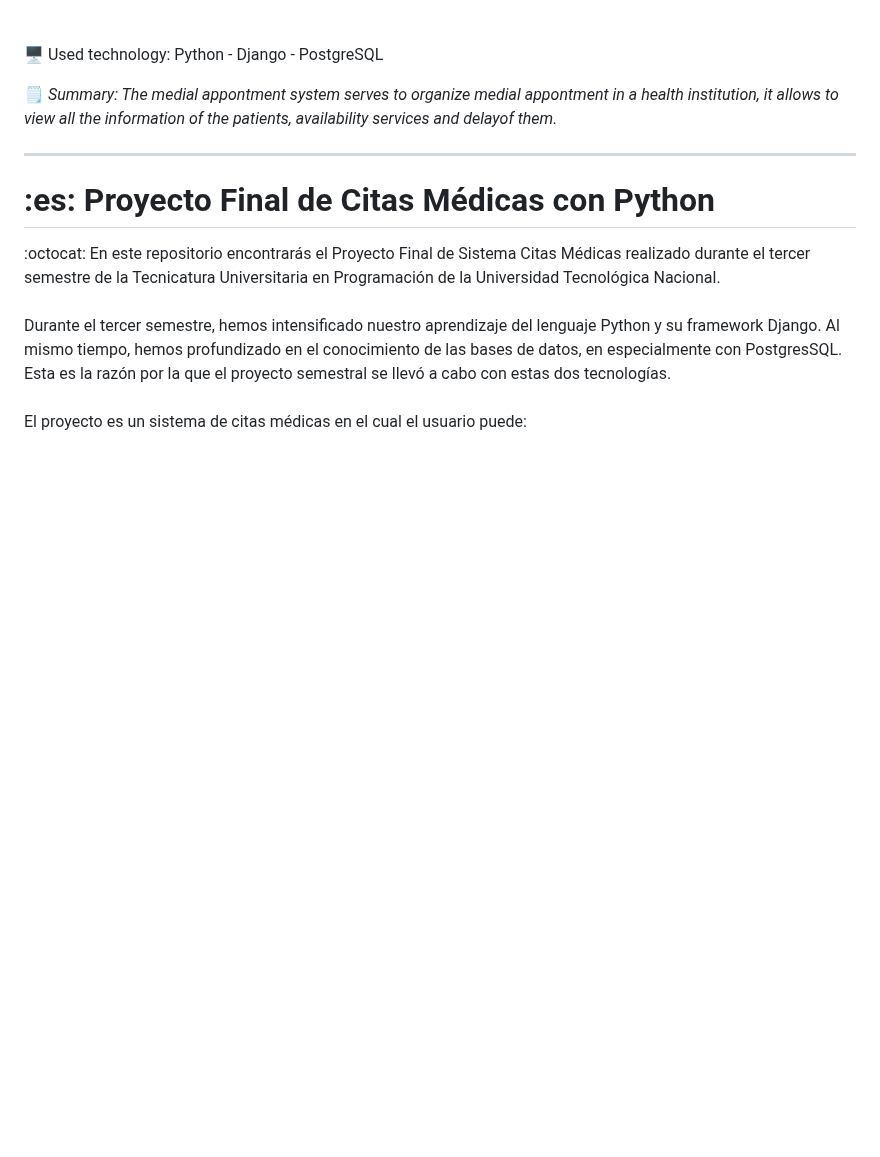
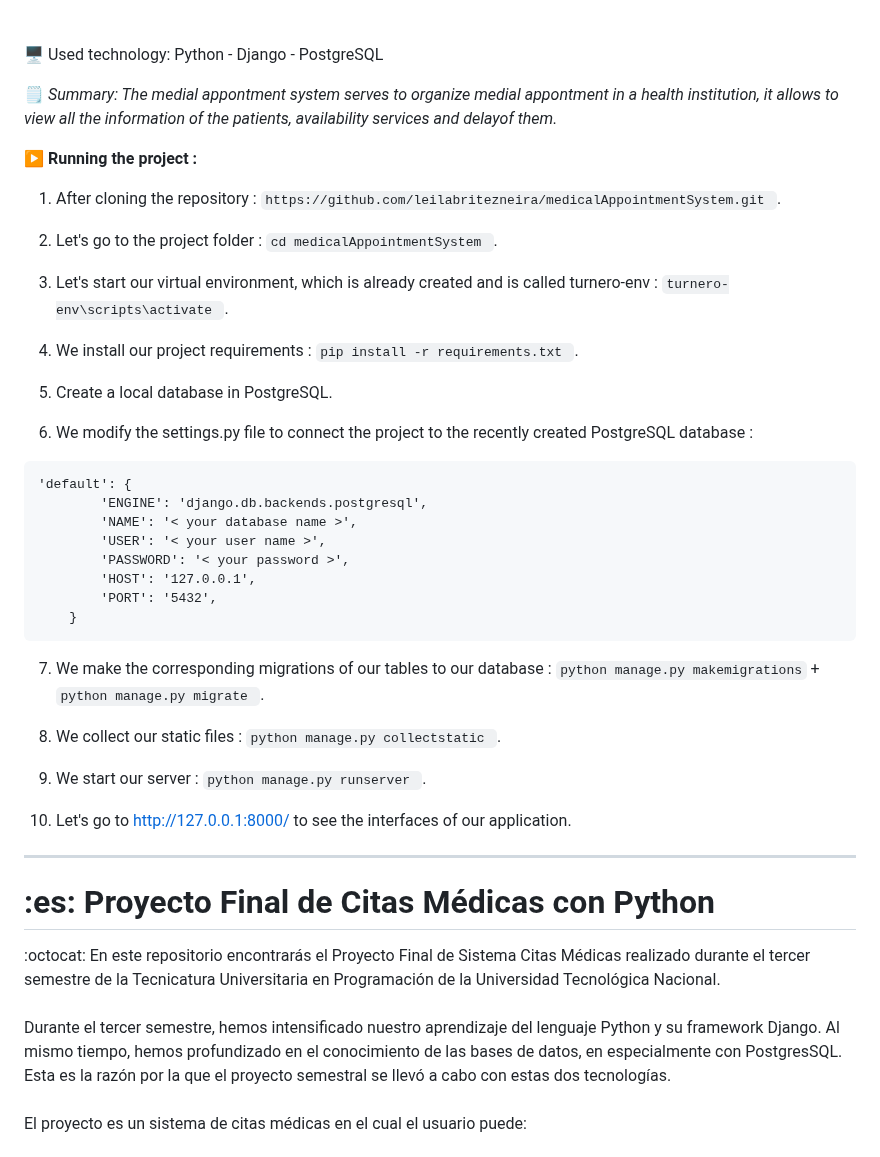
Before and after one commit to leilabritezneira/medicalAppointmentSystem, a Markdown page: README.md, the part around one of its changes. GitHub-like rendering; blank space fills up the shorter version.

````diff
--- a/README.md
+++ b/README.md
@@ -22,6 +22,39 @@
 
 🗒️ _Summary: The medial appontment system serves to organize medial appontment in a health institution, it allows to view all the information of the patients, availability services and delayof them._
 
+**▶️ Running the project :**
+
+1. After cloning the repository : `https://github.com/leilabritezneira/medicalAppointmentSystem.git `.<br>
+
+2. Let's go to the project folder : `cd medicalAppointmentSystem `.<br>
+
+3. Let's start our virtual environment, which is already created and is called turnero-env : `turnero-env\scripts\activate `.<br>
+
+4. We install our project requirements : `pip install -r requirements.txt `.<br>
+
+5. Create a local database in PostgreSQL. <br>
+
+6. We modify the settings.py file to connect the project to the recently created PostgreSQL database : <br>
+
+```
+'default': {
+        'ENGINE': 'django.db.backends.postgresql',
+        'NAME': '< your database name >',
+        'USER': '< your user name >',
+        'PASSWORD': '< your password >',
+        'HOST': '127.0.0.1',
+        'PORT': '5432',
+    }
+```
+
+7. We make the corresponding migrations of our tables to our database : `python manage.py makemigrations` + `python manage.py migrate `.<br>
+
+8. We collect our static files : `python manage.py collectstatic `.<br>
+
+9. We start our server : `python manage.py runserver `.<br>
+
+10. Let's go to http://127.0.0.1:8000/ to see the interfaces of our application.<br>
+
 <hr>
 <h1> :es: Proyecto Final de Citas Médicas con Python </h1>
 :octocat: En este repositorio encontrarás el Proyecto Final de Sistema Citas Médicas realizado durante el tercer semestre de la Tecnicatura Universitaria en Programación de la Universidad Tecnológica Nacional.
````
Also changed, not shown: other parts of README.md (+66 -0 lines).
